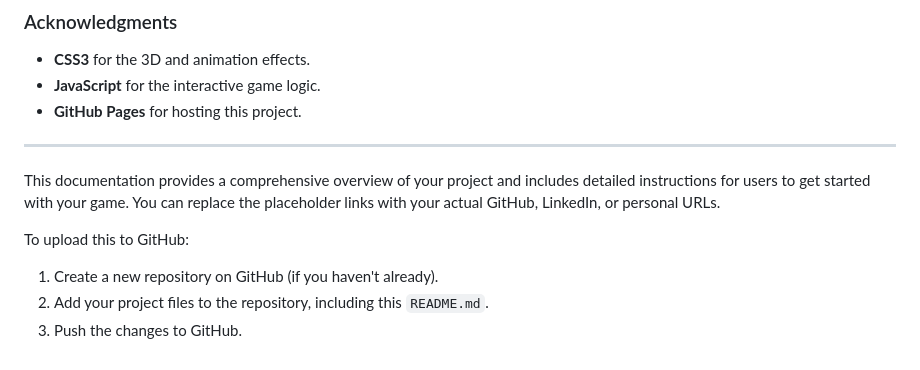
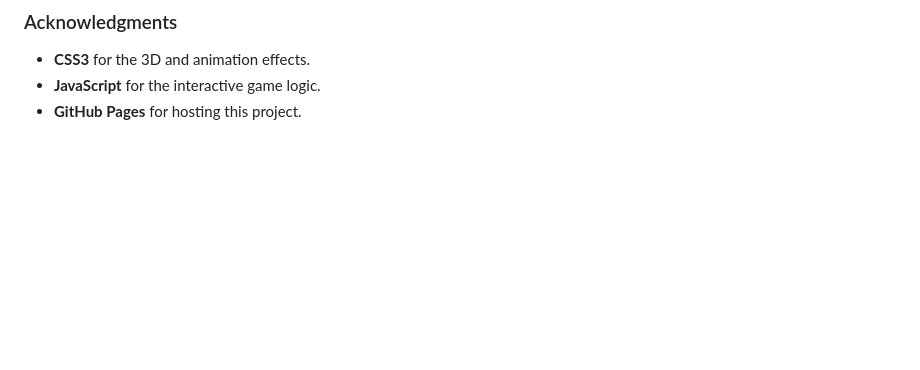
Before and after one commit to ShiboshreeRoy/Battle-Royale-Game-GTP-, a Markdown page: README.md, the part around the change. GitHub-like rendering; blank space fills up the shorter version.

```diff
--- a/README.md
+++ b/README.md
@@ -106,12 +106,3 @@ Feel free to fork the repository, make changes, and submit pull requests. I'd lo
 - **CSS3** for the 3D and animation effects.
 - **JavaScript** for the interactive game logic.
 - **GitHub Pages** for hosting this project.
-
----
-
-This documentation provides a comprehensive overview of your project and includes detailed instructions for users to get started with your game. You can replace the placeholder links with your actual GitHub, LinkedIn, or personal URLs.
-
-To upload this to GitHub:
-1. Create a new repository on GitHub (if you haven't already).
-2. Add your project files to the repository, including this `README.md`.
-3. Push the changes to GitHub.
```
